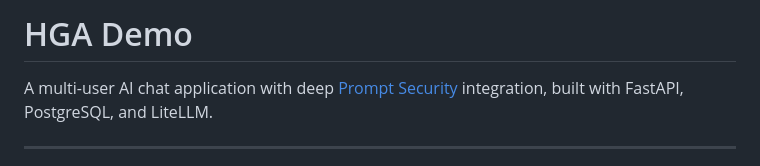
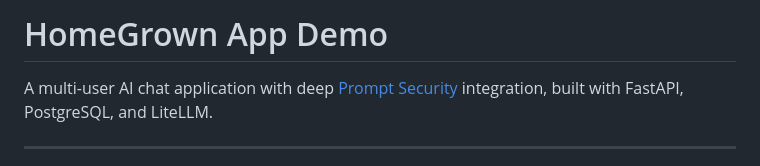
Before and after one commit to prompt-security/homegrown-ai-app-demo, a Markdown page: README.md, the part around the change. GitHub-like rendering.

Commit message:
Rename project from HGA Demo to HomeGrown App Demo

```diff
--- a/README.md
+++ b/README.md
@@ -1,4 +1,4 @@
-# HGA Demo
+# HomeGrown App Demo
 
 A multi-user AI chat application with deep [Prompt Security](https://www.prompt.security) integration, built with FastAPI, PostgreSQL, and LiteLLM.
 
```
